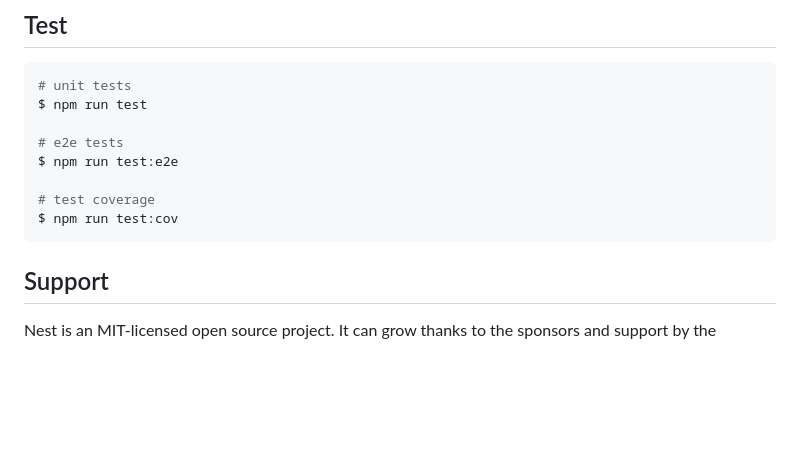
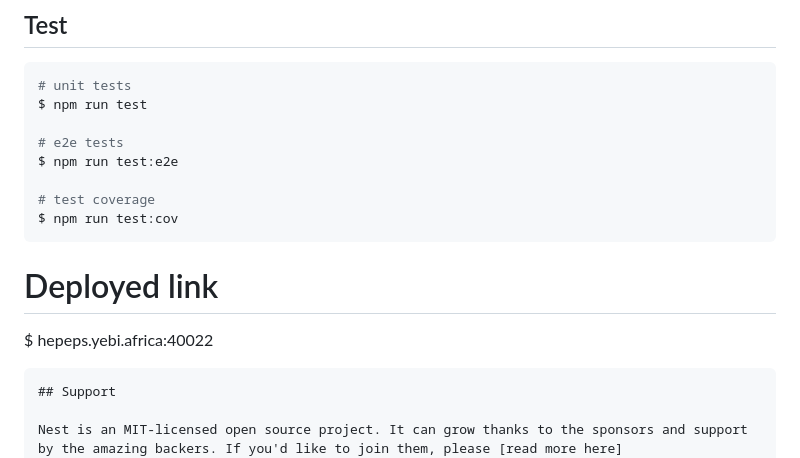
Before and after one commit to adzamkomladev/ws-hepeps, a Markdown page: README.md, the part around the change. Drawn GitHub-style; blank space fills up the shorter version.

````diff
--- a/README.md
+++ b/README.md
@@ -57,7 +57,9 @@ $ npm run test:e2e
 # test coverage
 $ npm run test:cov
 ```
-
+# Deployed link
+$ hepeps.yebi.africa:40022
+```
 ## Support
 
 Nest is an MIT-licensed open source project. It can grow thanks to the sponsors and support by the amazing backers. If you'd like to join them, please [read more here](https://docs.nestjs.com/support).
````
